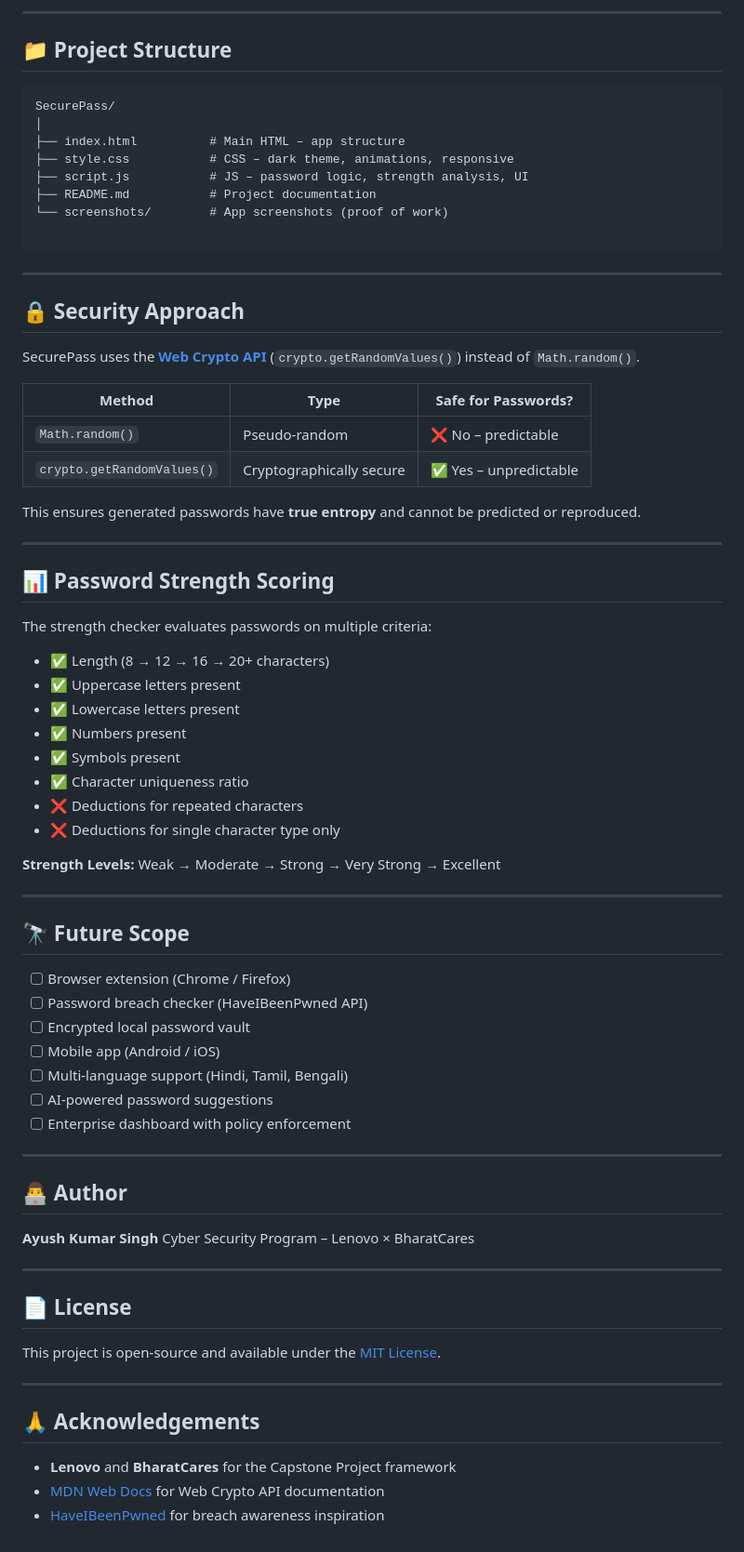
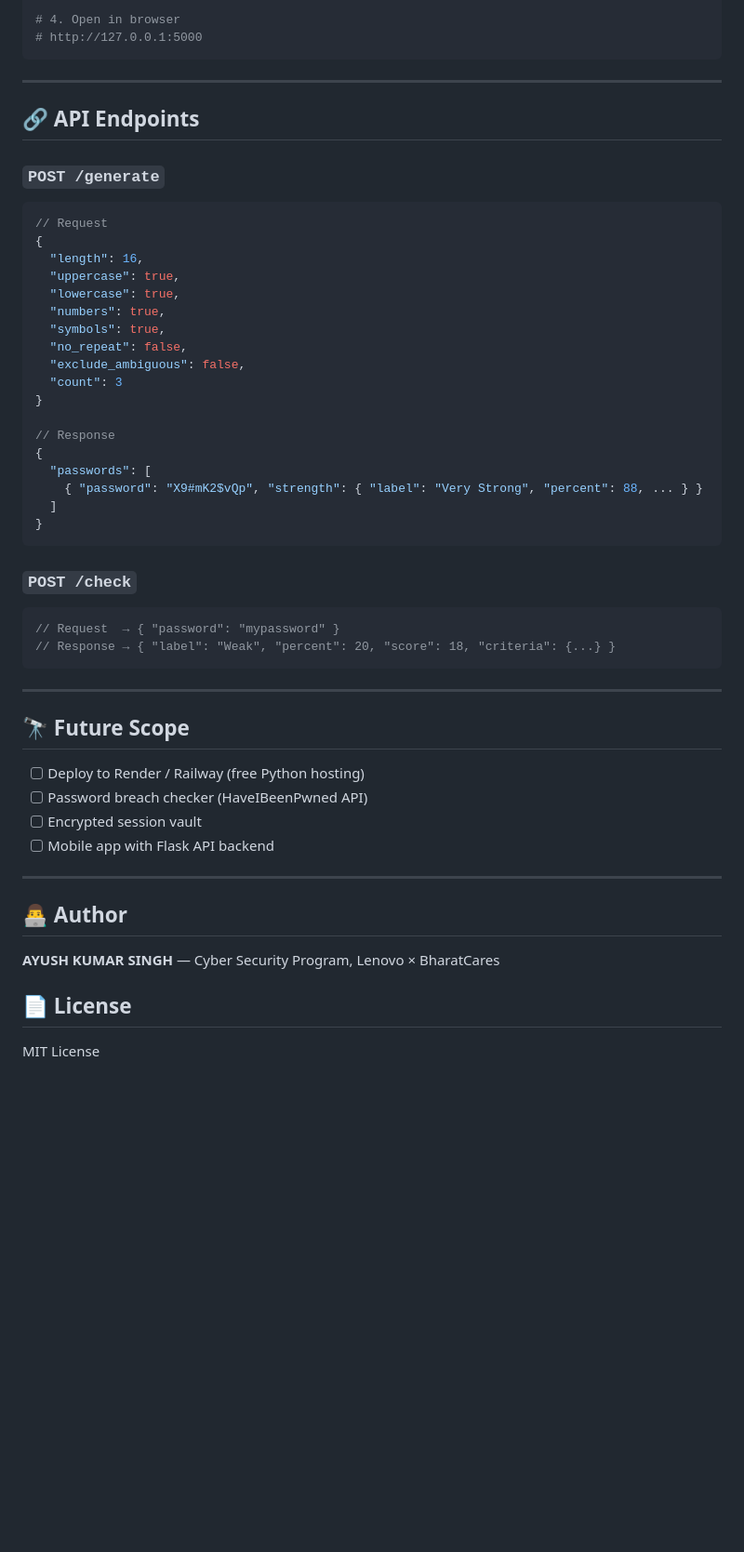
Before and after one commit to Ayush-2703/SecurePass, a Markdown page: README.md, the part around one of its changes. Shown at 93% size. GitHub-like rendering; blank space fills up the shorter version.

````diff
--- a/README.md
+++ b/README.md
@@ -72,78 +77,52 @@ xdg-open index.html  # Linux
 
----
-
-## 📁 Project Structure
-
-```
-SecurePass/
-│
-├── index.html          # Main HTML – app structure
-├── style.css           # CSS – dark theme, animations, responsive
-├── script.js           # JS – password logic, strength analysis, UI
-├── README.md           # Project documentation
-└── screenshots/        # App screenshots (proof of work)
-
+# 4. Open in browser
+# http://127.0.0.1:5000
 ```
 
 ---
 
-## 🔒 Security Approach
+## 🔗 API Endpoints
 
-SecurePass uses the **[Web Crypto API](https://developer.mozilla.org/en-US/docs/Web/API/Web_Crypto_API)** (`crypto.getRandomValues()`) instead of `Math.random()`.
+### `POST /generate`
+```json
+// Request
+{
+  "length": 16,
+  "uppercase": true,
+  "lowercase": true,
+  "numbers": true,
+  "symbols": true,
+  "no_repeat": false,
+  "exclude_ambiguous": false,
+  "count": 3
+}
 
-| Method | Type | Safe for Passwords? |
-|---|---|---|
-| `Math.random()` | Pseudo-random | ❌ No – predictable |
-| `crypto.getRandomValues()` | Cryptographically secure | ✅ Yes – unpredictable |
+// Response
+{
+  "passwords": [
+    { "password": "X9#mK2$vQp", "strength": { "label": "Very Strong", "percent": 88, ... } }
+  ]
+}
+```
 
-This ensures generated passwords have **true entropy** and cannot be predicted or reproduced.
-
----
-
-## 📊 Password Strength Scoring
-
-The strength checker evaluates passwords on multiple criteria:
-
-- ✅ Length (8 → 12 → 16 → 20+ characters)
-- ✅ Uppercase letters present
-- ✅ Lowercase letters present
-- ✅ Numbers present
-- ✅ Symbols present
-- ✅ Character uniqueness ratio
-- ❌ Deductions for repeated characters
-- ❌ Deductions for single character type only
-
-**Strength Levels:** Weak → Moderate → Strong → Very Strong → Excellent
+### `POST /check`
+```json
+// Request  → { "password": "mypassword" }
+// Response → { "label": "Weak", "percent": 20, "score": 18, "criteria": {...} }
+```
 
 ---
 
 ## 🔭 Future Scope
-
-- [ ] Browser extension (Chrome / Firefox)
+- [ ] Deploy to Render / Railway (free Python hosting)
 - [ ] Password breach checker (HaveIBeenPwned API)
-- [ ] Encrypted local password vault
-- [ ] Mobile app (Android / iOS)
-- [ ] Multi-language support (Hindi, Tamil, Bengali)
-- [ ] AI-powered password suggestions
-- [ ] Enterprise dashboard with policy enforcement
+- [ ] Encrypted session vault
+- [ ] Mobile app with Flask API backend
 
 ---
 
 ## 👨‍💻 Author
-
-**Ayush Kumar Singh**
-Cyber Security Program – Lenovo × BharatCares
-
----
+**AYUSH KUMAR SINGH** — Cyber Security Program, Lenovo × BharatCares
 
 ## 📄 License
-
-This project is open-source and available under the [MIT License](LICENSE).
-
----
-
-## 🙏 Acknowledgements
-
-- **Lenovo** and **BharatCares** for the Capstone Project framework
-- [MDN Web Docs](https://developer.mozilla.org) for Web Crypto API documentation
-- [HaveIBeenPwned](https://haveibeenpwned.com) for breach awareness inspiration
+MIT License
````
Also changed, not shown: other parts of README.md (+52 -47 lines).
